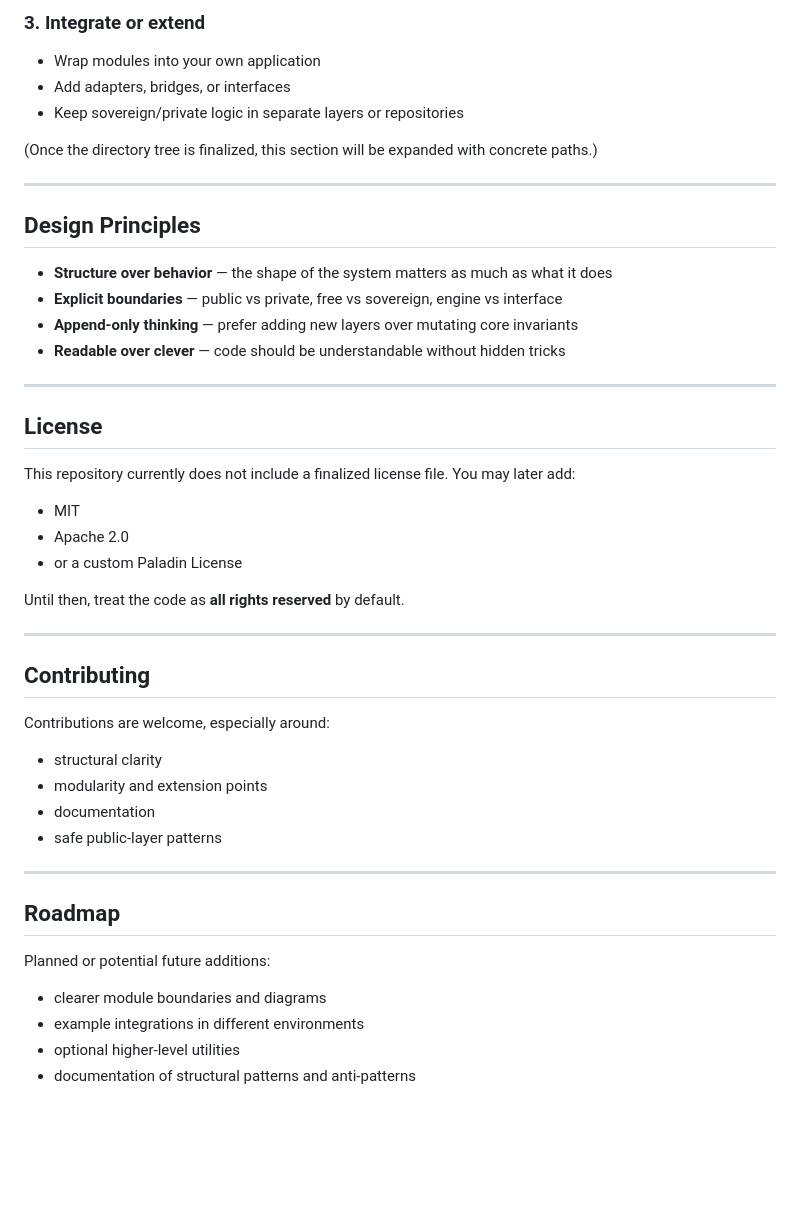
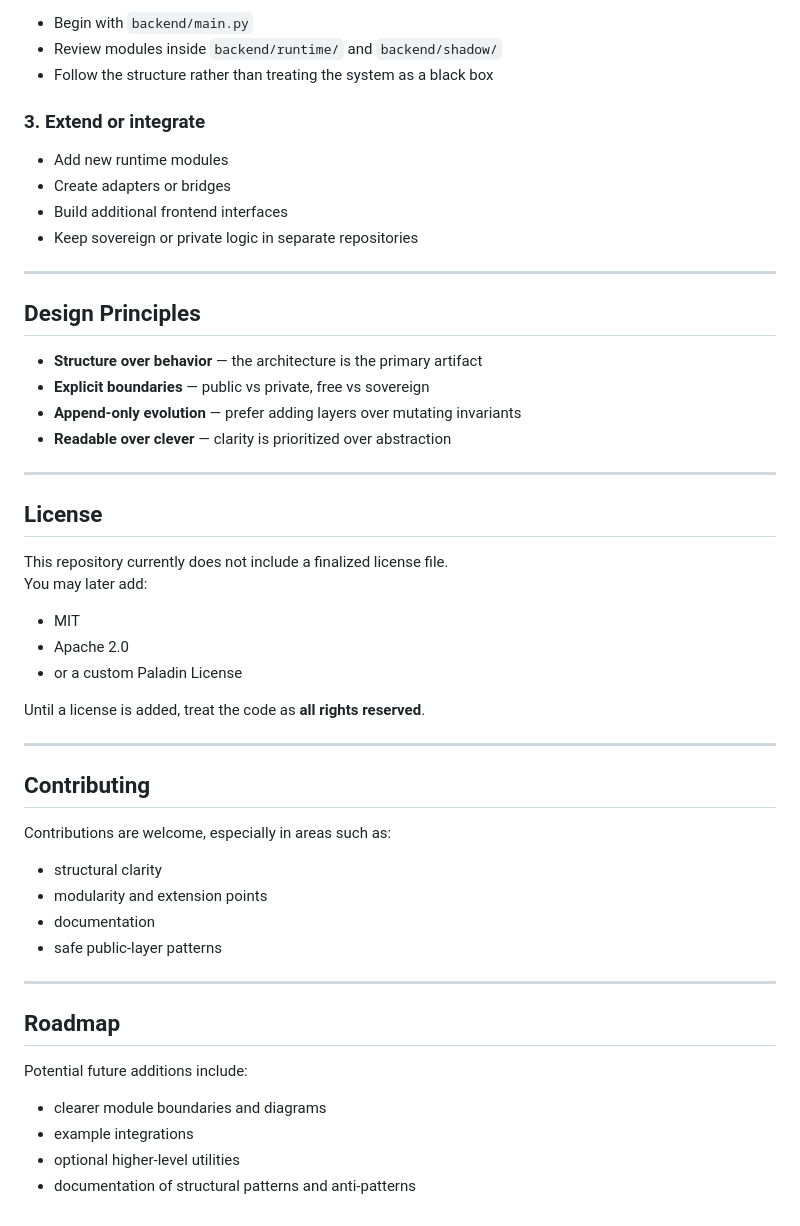
Before and after one commit to gavingu2255-ai/paladin-free, a Markdown page: README.md, the part around one of its changes. GitHub-like rendering; blank space fills up the shorter version.

```diff
--- a/README.md
+++ b/README.md
@@ -62,38 +108,42 @@ These belong to non-public layers.
 
-### 3. Integrate or extend
+- Begin with `backend/main.py`
+- Review modules inside `backend/runtime/` and `backend/shadow/`
+- Follow the structure rather than treating the system as a black box
 
-- Wrap modules into your own application
-- Add adapters, bridges, or interfaces
-- Keep sovereign/private logic in separate layers or repositories
+### 3. Extend or integrate
 
-(Once the directory tree is finalized, this section will be expanded with concrete paths.)
+- Add new runtime modules
+- Create adapters or bridges
+- Build additional frontend interfaces
+- Keep sovereign or private logic in separate repositories
 
 ---
 
 ## Design Principles
 
-- **Structure over behavior** — the shape of the system matters as much as what it does
-- **Explicit boundaries** — public vs private, free vs sovereign, engine vs interface
-- **Append‑only thinking** — prefer adding new layers over mutating core invariants
-- **Readable over clever** — code should be understandable without hidden tricks
+- **Structure over behavior** — the architecture is the primary artifact
+- **Explicit boundaries** — public vs private, free vs sovereign
+- **Append‑only evolution** — prefer adding layers over mutating invariants
+- **Readable over clever** — clarity is prioritized over abstraction
 
 ---
 
 ## License
 
-This repository currently does not include a finalized license file. You may later add:
+This repository currently does not include a finalized license file.
+You may later add:
 
 - MIT
 - Apache 2.0
 - or a custom Paladin License
 
-Until then, treat the code as **all rights reserved** by default.
+Until a license is added, treat the code as **all rights reserved**.
 
 ---
 
 ## Contributing
 
-Contributions are welcome, especially around:
+Contributions are welcome, especially in areas such as:
 
 - structural clarity
 - modularity and extension points
@@ -104,9 +154,9 @@ Contributions are welcome, especially around:
 
 ## Roadmap
 
-Planned or potential future additions:
+Potential future additions include:
 
 - clearer module boundaries and diagrams
-- example integrations in different environments
+- example integrations
 - optional higher-level utilities
 - documentation of structural patterns and anti-patterns
```
Also changed, not shown: other parts of README.md (+78 -32 lines).
